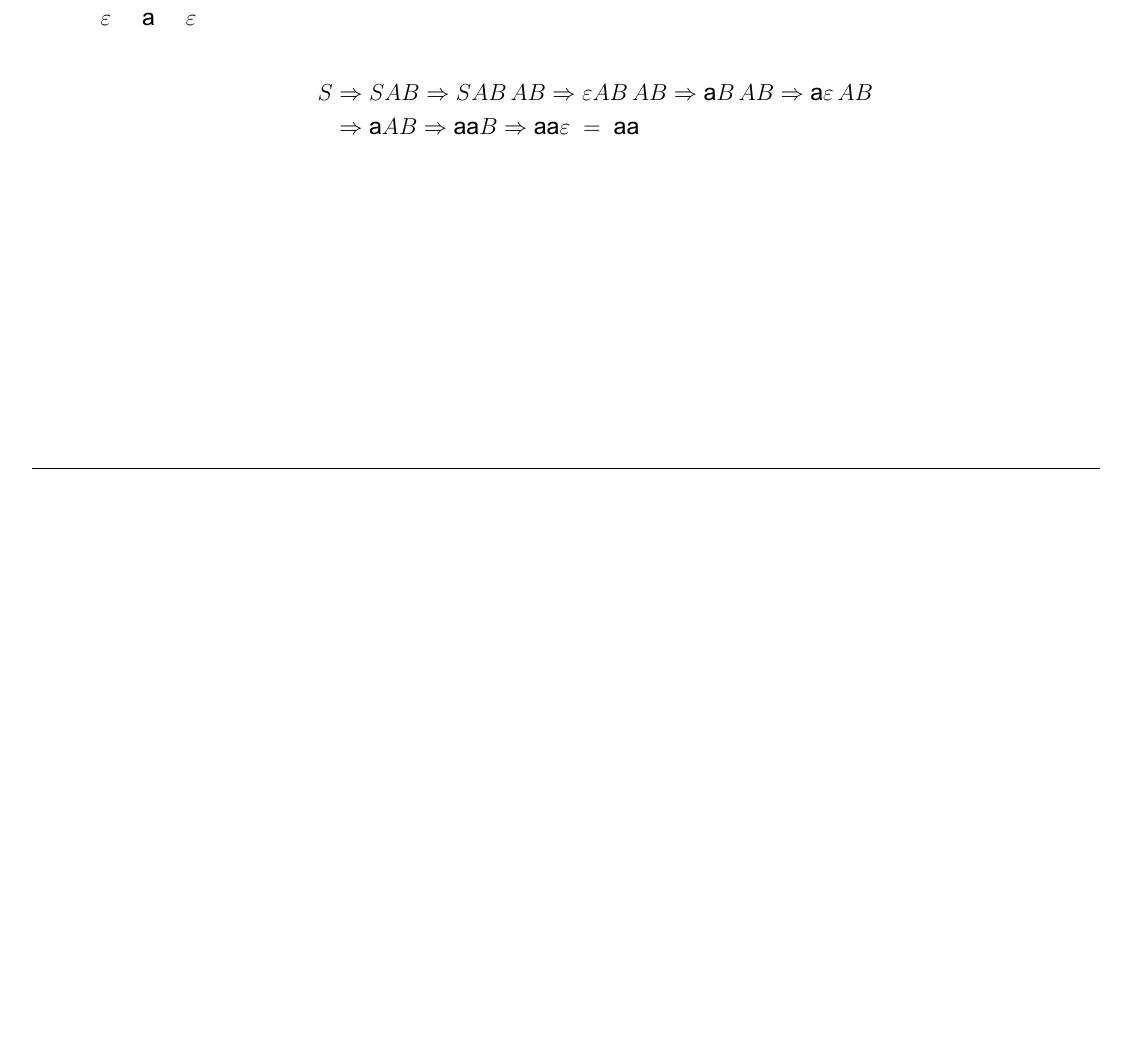
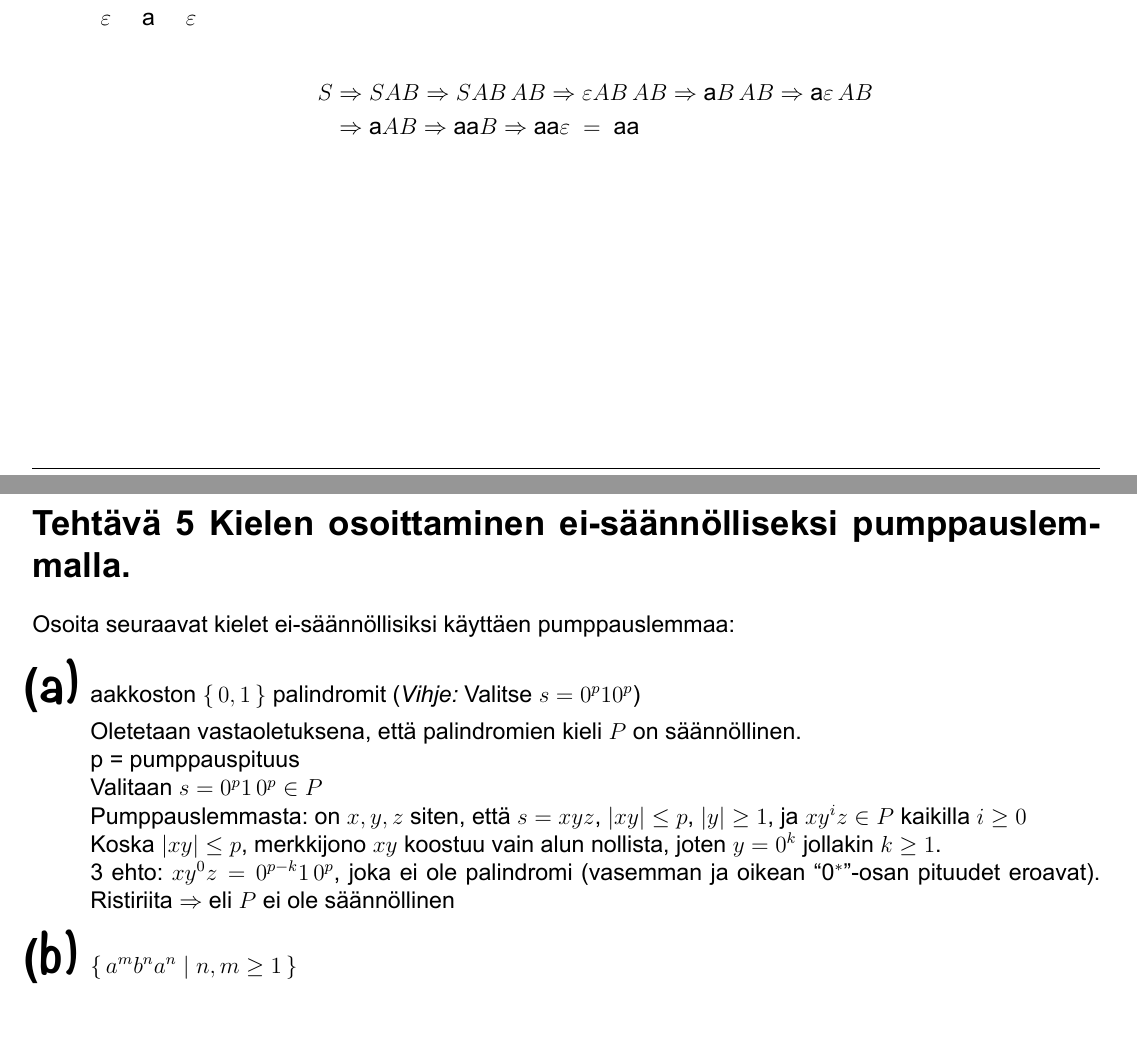
Before and after one commit to juhapekka/laskennanmallit, a LaTeX document (viikko4.tex): part of page 5 of 5 before the commit and two parts of pages 5 and 6 of 6 after it, the two joined at a grey line, cut so that both start at the same text, the shorter picture padded with empty space. The pictures show the PDF file viikko4.pdf that the author committed with the source.

Commit message:
viikko4 vitonen jäi kesken

```diff
--- a/viikko4.tex
+++ b/viikko4.tex
@@ -255,4 +255,33 @@ S &\Rightarrow S A B \Rightarrow S A B\, A B
 
 
 
+
+
+
+\pagebreak
+\exercise{5 Kielen osoittaminen ei-säännölliseksi pumppauslemmalla.}
+Osoita seuraavat kielet ei-säännöllisiksi käyttäen
+pumppauslemmaa:
+\begin{kohta}
+\item aakkoston $\set{0,1}$ palindromit ({\em Vihje:} Valitse $s=0^p10^p$)
+
+Oletetaan vastaoletuksena, että palindromien kieli $P$ on säännöllinen.\\
+p\ =\ pumppauspituus\\
+Valitaan $s=0^{p}1\,0^{p}\in P$ \\
+Pumppauslemmasta: on $x,y,z$ siten, että $s=xyz$, $|xy|\le p$, $|y|\ge 1$,
+ja $xy^iz\in P$ kaikilla $i\ge 0$\\
+Koska $|xy|\le p$, merkkijono $xy$ koostuu vain alun nollista, joten $y=0^k$ jollakin $k\ge 1$.\\
+3 ehto: $xy^0z=0^{p-k}1\,0^{p}$, joka ei ole palindromi
+(vasemman ja oikean “0$^*$”-osan pituudet eroavat).
+Ristiriita \Rightarrow \ eli $P$ ei ole säännöllinen
+
+\item $\set{a^mb^na^n\mid n,m\geq1}$
+
+
+\end{kohta}
+
+
+
+
+
 \end{document}
```
Also changed, not shown: viikko4.pdf.
